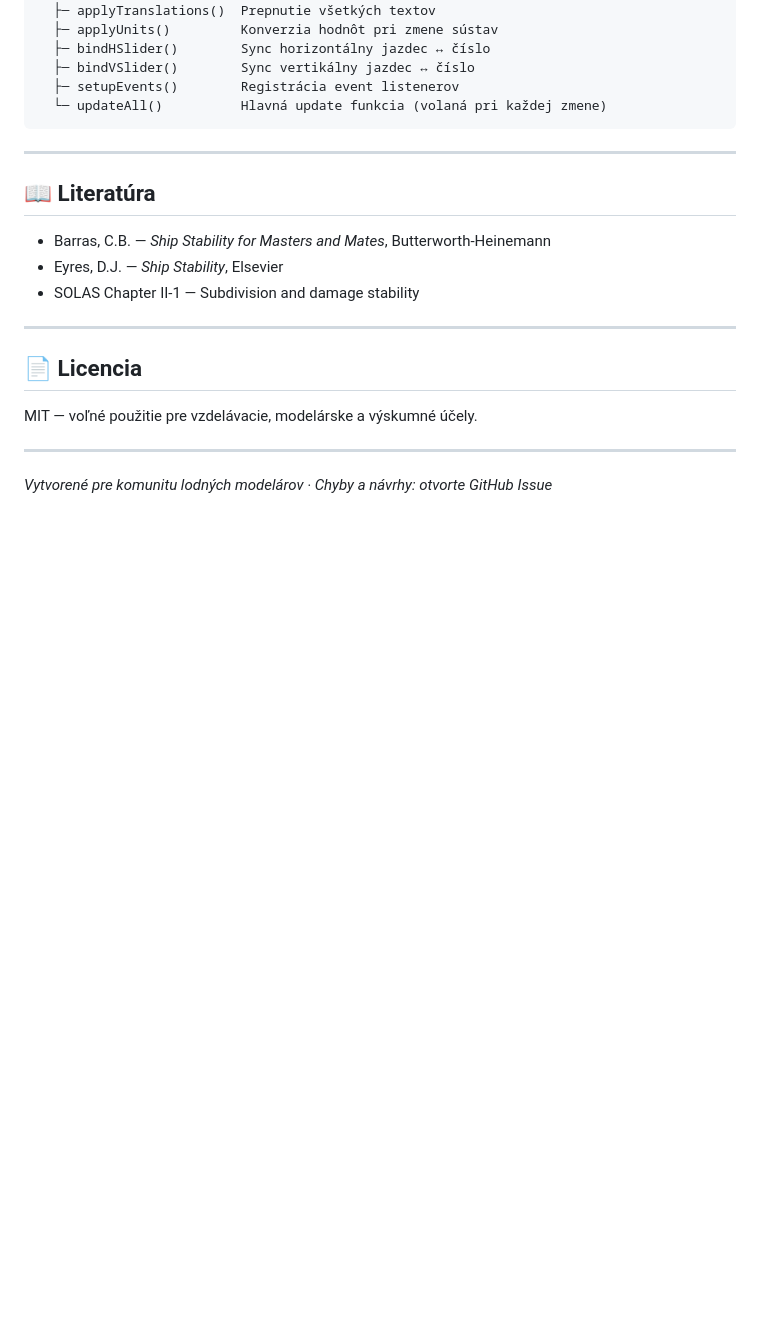
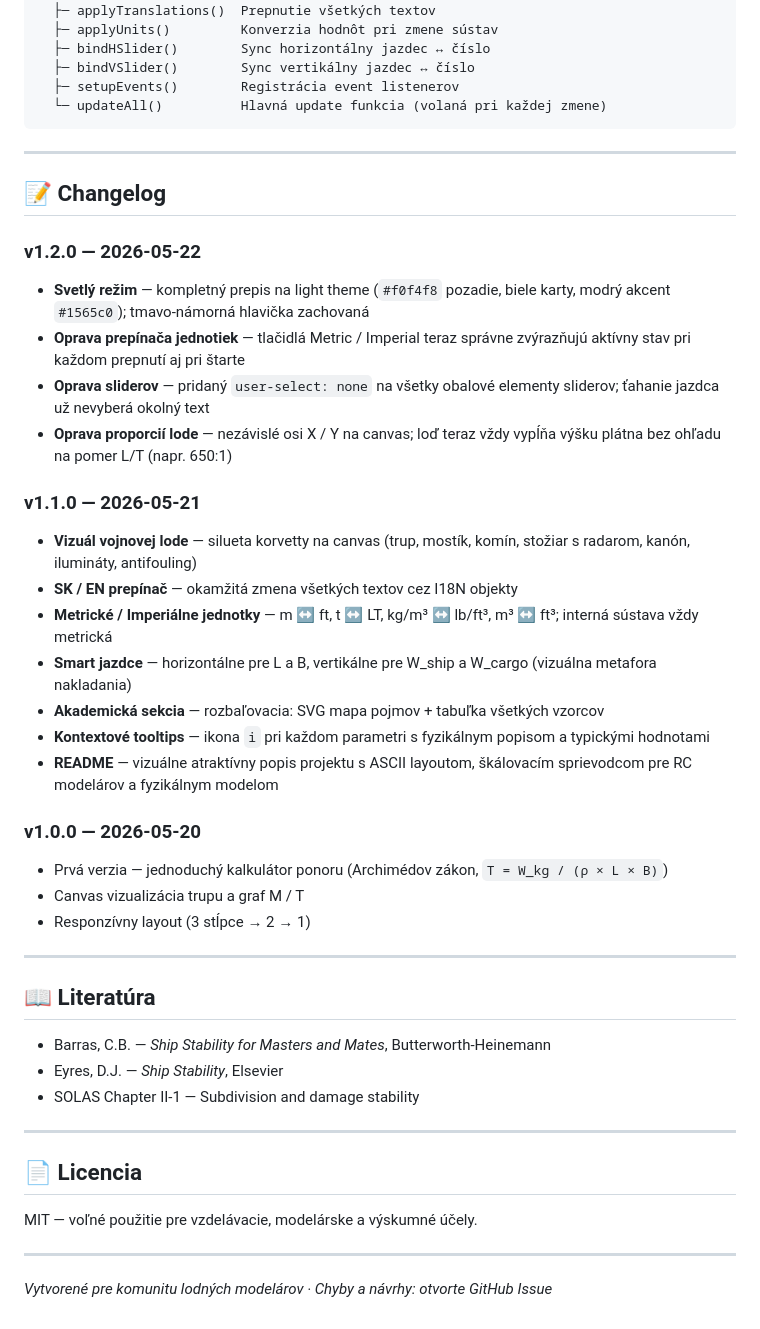
Before and after one commit to bucala/HullViz, a Markdown page: README.md, the part around the change. GitHub-like rendering; blank space fills up the shorter version.

Commit message:
docs: add changelog to README (v1.0–v1.2)
https://claude.ai/code/session_01TxXLo9R9w7UTQ5QikkEGPV

```diff
--- a/README.md
+++ b/README.md
@@ -177,6 +177,30 @@ Aplikácia je **single-file HTML** bez akýchkoľvek externých závislostí ale
 
 ---
 
+## 📝 Changelog
+
+### v1.2.0 — 2026-05-22
+- **Svetlý režim** — kompletný prepis na light theme (`#f0f4f8` pozadie, biele karty, modrý akcent `#1565c0`); tmavo-námorná hlavička zachovaná
+- **Oprava prepínača jednotiek** — tlačidlá Metric / Imperial teraz správne zvýrazňujú aktívny stav pri každom prepnutí aj pri štarte
+- **Oprava sliderov** — pridaný `user-select: none` na všetky obalové elementy sliderov; ťahanie jazdca už nevyberá okolný text
+- **Oprava proporcií lode** — nezávislé osi X / Y na canvas; loď teraz vždy vypĺňa výšku plátna bez ohľadu na pomer L/T (napr. 650:1)
+
+### v1.1.0 — 2026-05-21
+- **Vizuál vojnovej lode** — silueta korvetty na canvas (trup, mostík, komín, stožiar s radarom, kanón, ilumináty, antifouling)
+- **SK / EN prepínač** — okamžitá zmena všetkých textov cez I18N objekty
+- **Metrické / Imperiálne jednotky** — m ↔ ft, t ↔ LT, kg/m³ ↔ lb/ft³, m³ ↔ ft³; interná sústava vždy metrická
+- **Smart jazdce** — horizontálne pre L a B, vertikálne pre W_ship a W_cargo (vizuálna metafora nakladania)
+- **Akademická sekcia** — rozbaľovacia: SVG mapa pojmov + tabuľka všetkých vzorcov
+- **Kontextové tooltips** — ikona `i` pri každom parametri s fyzikálnym popisom a typickými hodnotami
+- **README** — vizuálne atraktívny popis projektu s ASCII layoutom, škálovacím sprievodcom pre RC modelárov a fyzikálnym modelom
+
+### v1.0.0 — 2026-05-20
+- Prvá verzia — jednoduchý kalkulátor ponoru (Archimédov zákon, `T = W_kg / (ρ × L × B)`)
+- Canvas vizualizácia trupu a graf M / T
+- Responzívny layout (3 stĺpce → 2 → 1)
+
+---
+
 ## 📖 Literatúra
 
 - Barras, C.B. — *Ship Stability for Masters and Mates*, Butterworth-Heinemann
```
